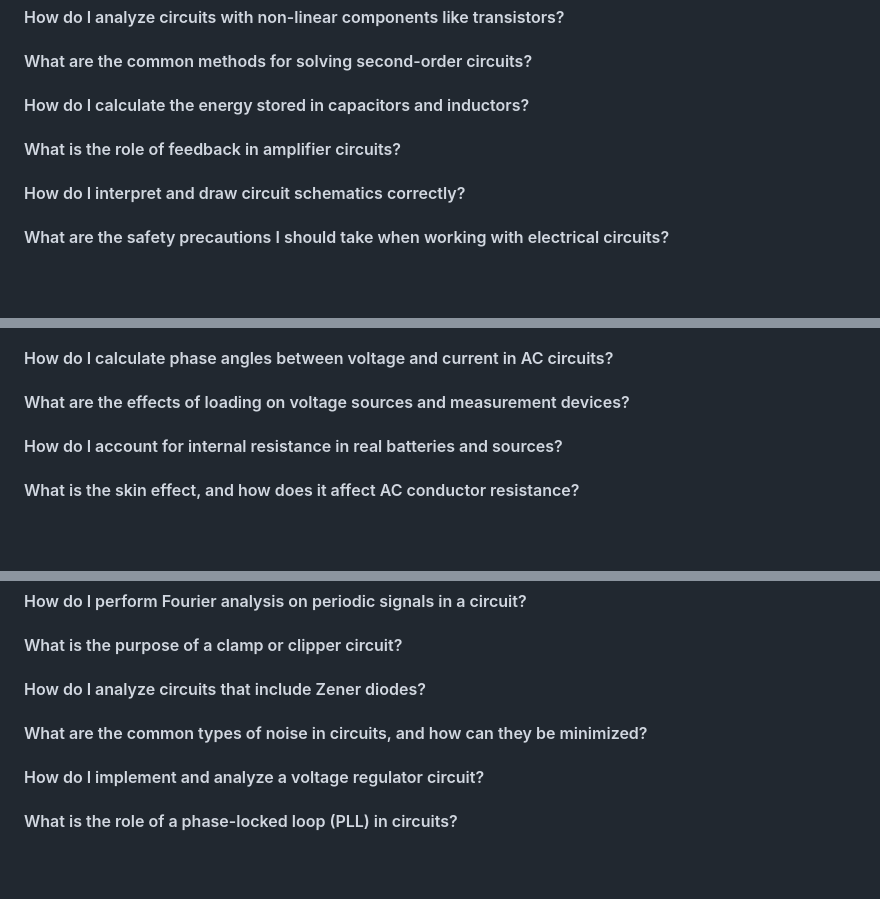
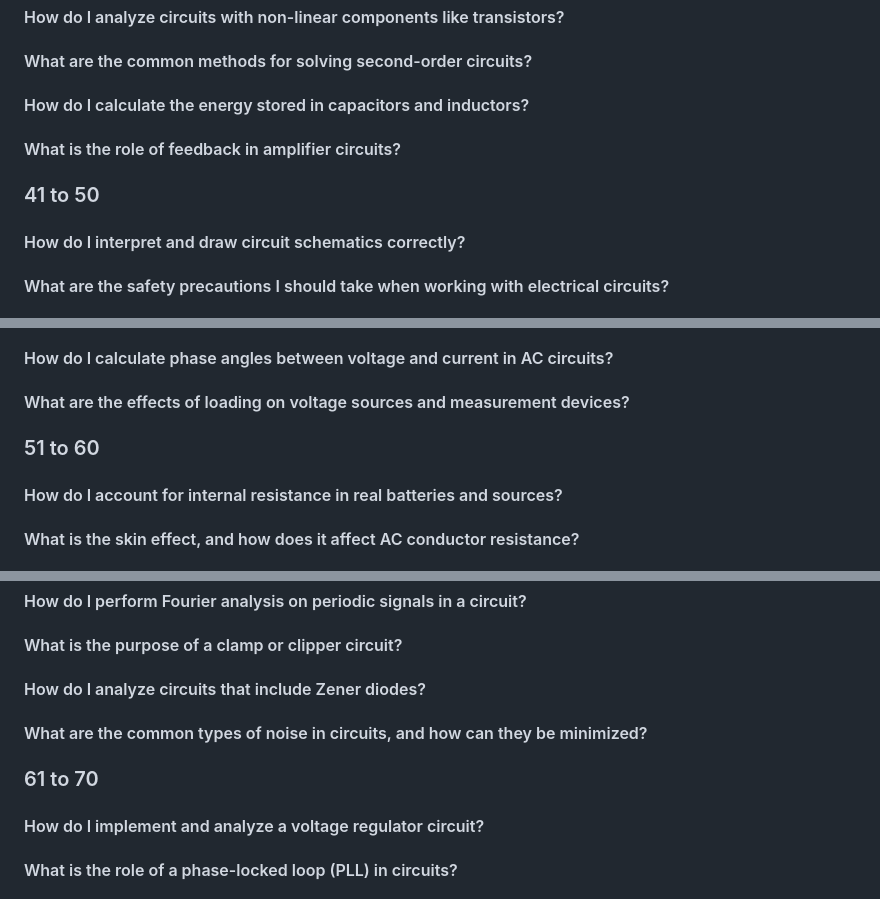
Before and after one commit to dmccreary/circuits, a Markdown page: docs/prompts/frequently-asked-questions.md, 3 parts joined by grey strips. Rendered like a GitHub page; blank space fills up the shorter version.

```diff
--- a/docs/prompts/frequently-asked-questions.md
+++ b/docs/prompts/frequently-asked-questions.md
@@ -102,6 +102,8 @@ Return a single Markdown file that can be downloaded.
 
 #### What is the role of feedback in amplifier circuits?
 
+### 41 to 50
+
 #### How do I interpret and draw circuit schematics correctly?
 
 #### What are the safety precautions I should take when working with electrical circuits?
@@ -121,6 +123,8 @@ Return a single Markdown file that can be downloaded.
 #### How do I calculate phase angles between voltage and current in AC circuits?
 
 #### What are the effects of loading on voltage sources and measurement devices?
+
+### 51 to 60
 
 #### How do I account for internal resistance in real batteries and sources?
 
@@ -142,6 +146,8 @@ Return a single Markdown file that can be downloaded.
 
 #### What are the common types of noise in circuits, and how can they be minimized?
 
+### 61 to 70
+
 #### How do I implement and analyze a voltage regulator circuit?
 
 #### What is the role of a phase-locked loop (PLL) in circuits?
```
Also changed, not shown: other parts of docs/prompts/frequently-asked-questions.md (+10 -0 lines).
